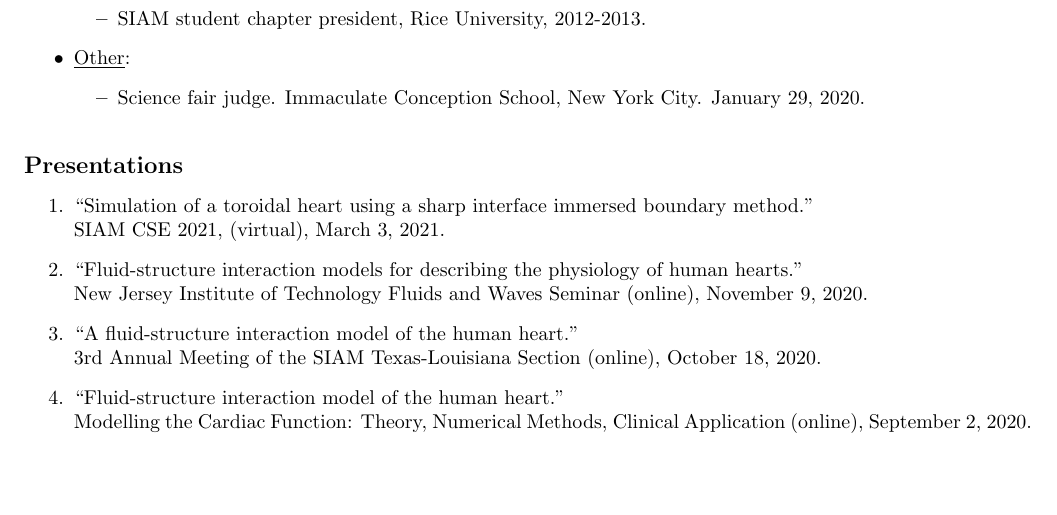
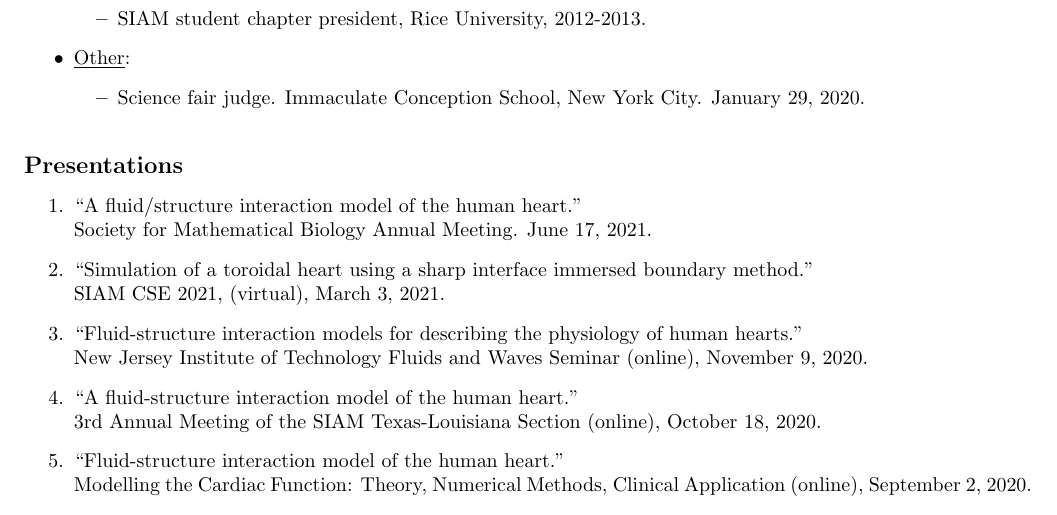
Before and after one commit to cpuelz/cpuelz.github.io, a LaTeX document (cpuelzcv2.tex): part of page 5 of 8, cut so that both start at the same text, the shorter picture padded with empty space. Compiled offline with pdfLaTeX.

Commit message:
update talks

```diff
--- a/cpuelzcv2.tex
+++ b/cpuelzcv2.tex
@@ -376,6 +376,8 @@ SIAM Texas-Louisiana Section, October 2020.
 \noindent
 {\bf \large Presentations}
 \begin{enumerate}
+\item ``A fluid/structure interaction model of the human heart.'' \\
+Society for Mathematical Biology Annual Meeting.  June 17, 2021.
 \item ``Simulation of a toroidal heart using a sharp interface immersed boundary method.'' \\
 SIAM CSE 2021, (virtual), March 3, 2021.
 \item ``Fluid-structure interaction models for describing the physiology of human hearts.'' \\ New Jersey Institute of Technology Fluids and Waves Seminar (online), November 9, 2020.
```
Also changed, not shown: cpuelzcv2.pdf.
